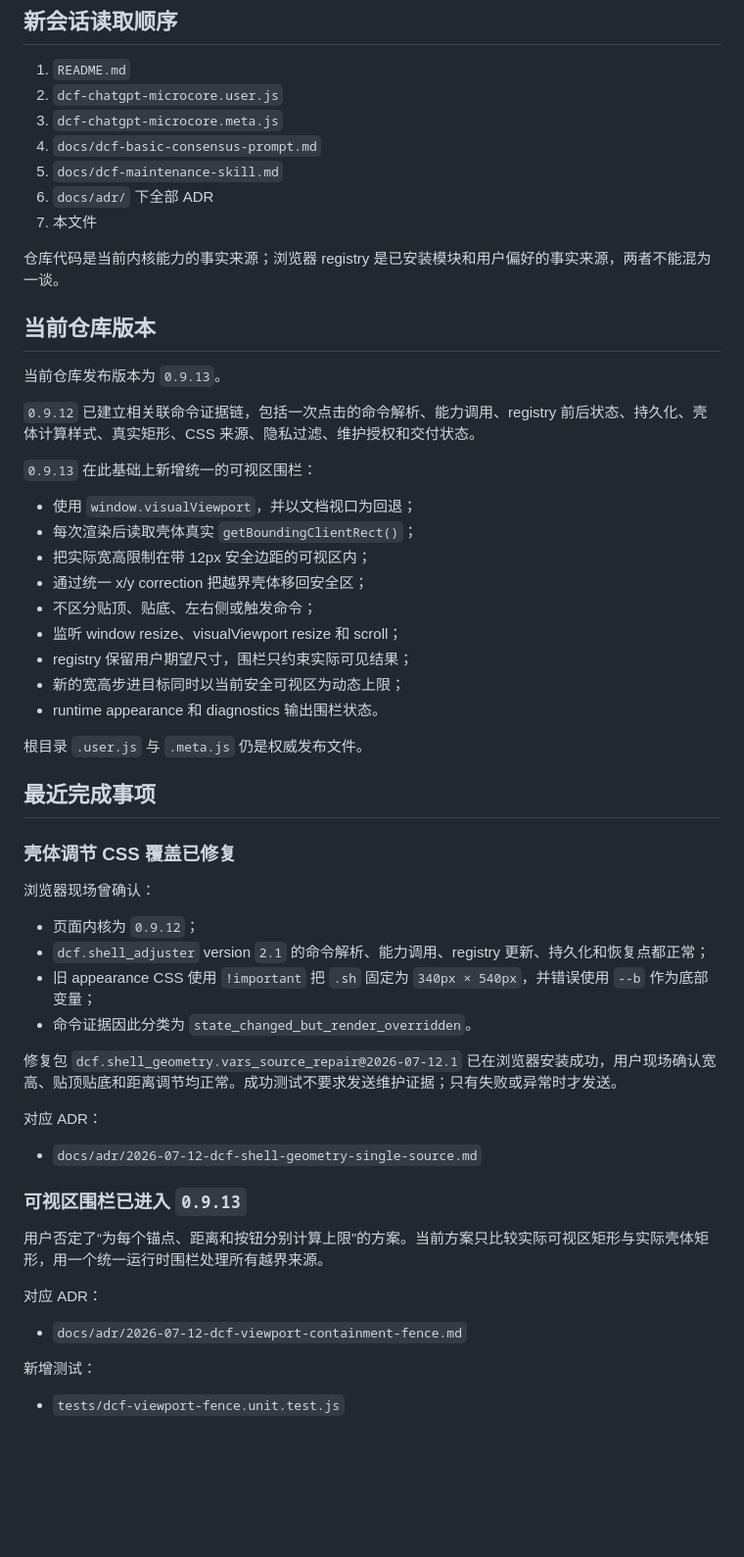
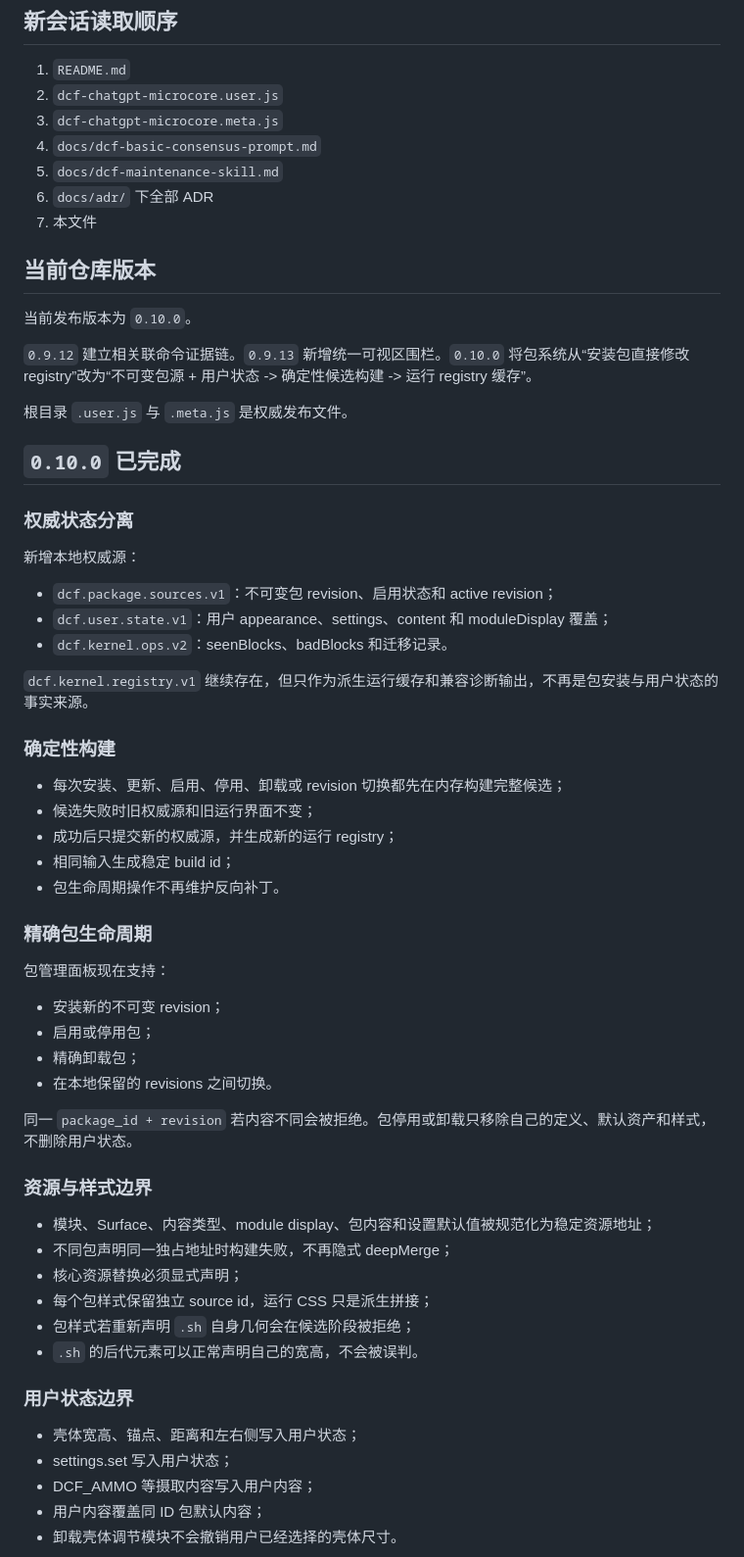
Before and after one commit to ysr7255007-maker/dcf-chatgpt-microcore, a Markdown page: docs/current-state.md, the part around one of its changes. Shown at 98% size. Drawn GitHub-style; blank space fills up the shorter version.

```diff
--- a/docs/current-state.md
+++ b/docs/current-state.md
@@ -14,54 +14,59 @@ Updated: 2026-07-12
 6. `docs/adr/` 下全部 ADR
 7. 本文件
 
-仓库代码是当前内核能力的事实来源；浏览器 registry 是已安装模块和用户偏好的事实来源，两者不能混为一谈。
-
 ## 当前仓库版本
 
-当前仓库发布版本为 `0.9.13`。
+当前发布版本为 `0.10.0`。
 
-`0.9.12` 已建立相关联命令证据链，包括一次点击的命令解析、能力调用、registry 前后状态、持久化、壳体计算样式、真实矩形、CSS 来源、隐私过滤、维护授权和交付状态。
+`0.9.12` 建立相关联命令证据链。`0.9.13` 新增统一可视区围栏。`0.10.0` 将包系统从“安装包直接修改 registry”改为“不可变包源 + 用户状态 -> 确定性候选构建 -> 运行 registry 缓存”。
 
-`0.9.13` 在此基础上新增统一的可视区围栏：
+根目录 `.user.js` 与 `.meta.js` 是权威发布文件。
 
-- 使用 `window.visualViewport`，并以文档视口为回退；
-- 每次渲染后读取壳体真实 `getBoundingClientRect()`；
-- 把实际宽高限制在带 12px 安全边距的可视区内；
-- 通过统一 x/y correction 把越界壳体移回安全区；
-- 不区分贴顶、贴底、左右侧或触发命令；
-- 监听 window resize、visualViewport resize 和 scroll；
-- registry 保留用户期望尺寸，围栏只约束实际可见结果；
-- 新的宽高步进目标同时以当前安全可视区为动态上限；
-- runtime appearance 和 diagnostics 输出围栏状态。
+## `0.10.0` 已完成
 
-根目录 `.user.js` 与 `.meta.js` 仍是权威发布文件。
+### 权威状态分离
 
-## 最近完成事项
+新增本地权威源：
 
-### 壳体调节 CSS 覆盖已修复
+- `dcf.package.sources.v1`：不可变包 revision、启用状态和 active revision；
+- `dcf.user.state.v1`：用户 appearance、settings、content 和 moduleDisplay 覆盖；
+- `dcf.kernel.ops.v2`：seenBlocks、badBlocks 和迁移记录。
 
-浏览器现场曾确认：
+`dcf.kernel.registry.v1` 继续存在，但只作为派生运行缓存和兼容诊断输出，不再是包安装与用户状态的事实来源。
 
-- 页面内核为 `0.9.12`；
-- `dcf.shell_adjuster` version `2.1` 的命令解析、能力调用、registry 更新、持久化和恢复点都正常；
-- 旧 appearance CSS 使用 `!important` 把 `.sh` 固定为 `340px × 540px`，并错误使用 `--b` 作为底部变量；
-- 命令证据因此分类为 `state_changed_but_render_overridden`。
+### 确定性构建
 
-修复包 `dcf.shell_geometry.vars_source_repair@2026-07-12.1` 已在浏览器安装成功，用户现场确认宽高、贴顶贴底和距离调节均正常。成功测试不要求发送维护证据；只有失败或异常时才发送。
+- 每次安装、更新、启用、停用、卸载或 revision 切换都先在内存构建完整候选；
+- 候选失败时旧权威源和旧运行界面不变；
+- 成功后只提交新的权威源，并生成新的运行 registry；
+- 相同输入生成稳定 build id；
+- 包生命周期操作不再维护反向补丁。
 
-对应 ADR：
+### 精确包生命周期
 
-- `docs/adr/2026-07-12-dcf-shell-geometry-single-source.md`
+包管理面板现在支持：
 
-### 可视区围栏已进入 `0.9.13`
+- 安装新的不可变 revision；
+- 启用或停用包；
+- 精确卸载包；
+- 在本地保留的 revisions 之间切换。
 
-用户否定了“为每个锚点、距离和按钮分别计算上限”的方案。当前方案只比较实际可视区矩形与实际壳体矩形，用一个统一运行时围栏处理所有越界来源。
+同一 `package_id + revision` 若内容不同会被拒绝。包停用或卸载只移除自己的定义、默认资产和样式，不删除用户状态。
 
-对应 ADR：
+### 资源与样式边界
 
-- `docs/adr/2026-07-12-dcf-viewport-containment-fence.md`
+- 模块、Surface、内容类型、module display、包内容和设置默认值被规范化为稳定资源地址；
+- 不同包声明同一独占地址时构建失败，不再隐式 deepMerge；
+- 核心资源替换必须显式声明；
+- 每个包样式保留独立 source id，运行 CSS 只是派生拼接；
+- 包样式若重新声明 `.sh` 自身几何会在候选阶段被拒绝；
+- `.sh` 的后代元素可以正常声明自己的宽高，不会被误判。
 
-新增测试：
+### 用户状态边界
 
-- `tests/dcf-viewport-fence.unit.test.js`
+- 壳体宽高、锚点、距离和左右侧写入用户状态；
+- settings.set 写入用户状态；
+- DCF_AMMO 等摄取内容写入用户内容；
+- 用户内容覆盖同 ID 包默认内容；
+- 卸载壳体调节模块不会撤销用户已经选择的壳体尺寸。
 
```
Also changed, not shown: other parts of docs/current-state.md (+48 -28 lines).
